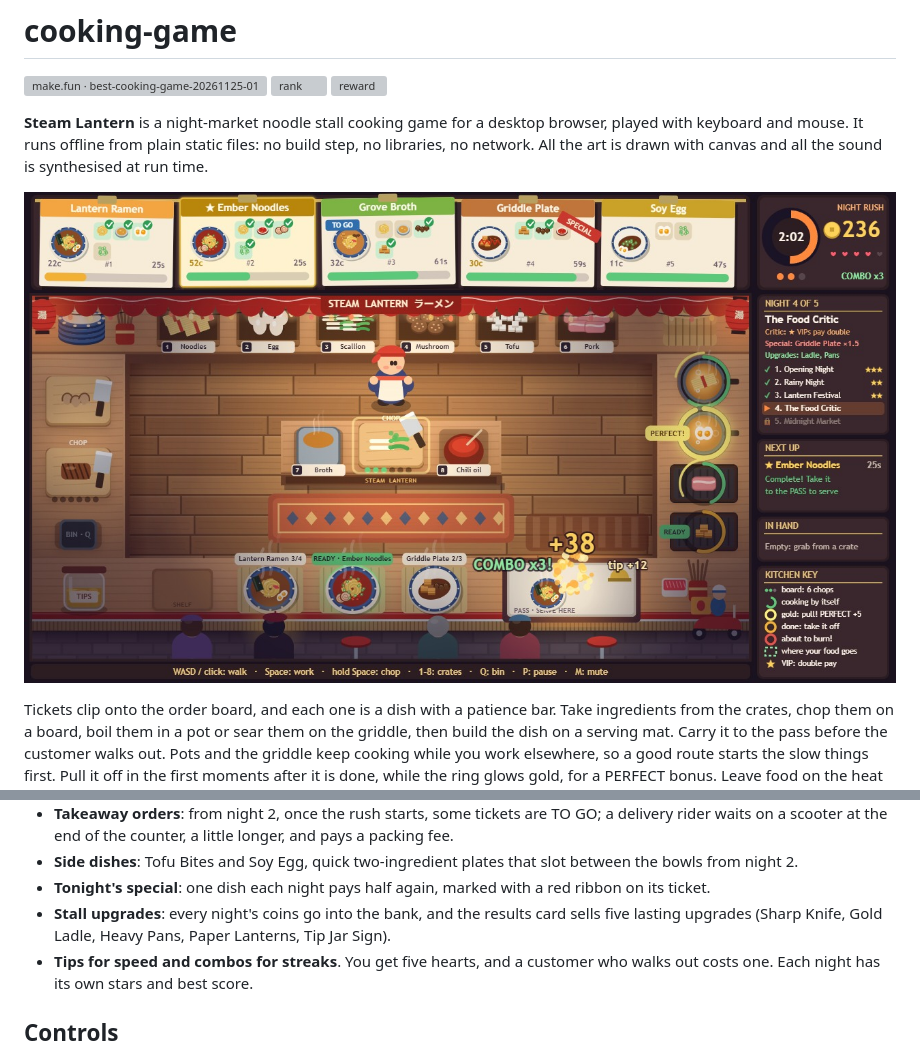
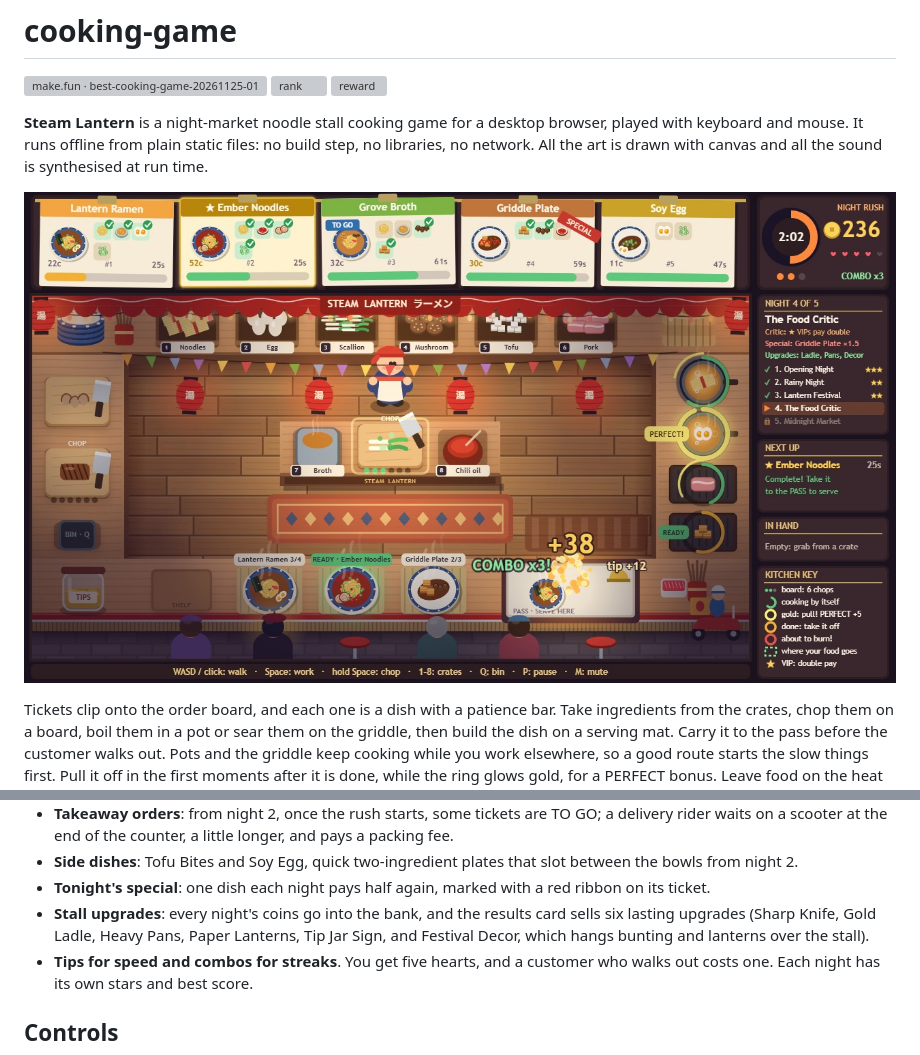
Before and after one commit to helenkwok/cooking-game, a Markdown page: README.md, 2 parts joined by grey strips. Rendered like a GitHub page; pictures changed too: screenshots/1-service.jpg; grey boxes are pictures that could not be loaded.

Commit message:
Festival Decor upgrade: bunting and paper lanterns over the stall, +2 tip a dish

```diff
--- a/README.md
+++ b/README.md
@@ -26,7 +26,7 @@ Tickets clip onto the order board, and each one is a dish with a patience bar. T
 - **Takeaway orders**: from night 2, once the rush starts, some tickets are TO GO; a delivery rider waits on a scooter at the end of the counter, a little longer, and pays a packing fee.
 - **Side dishes**: Tofu Bites and Soy Egg, quick two-ingredient plates that slot between the bowls from night 2.
 - **Tonight's special**: one dish each night pays half again, marked with a red ribbon on its ticket.
-- **Stall upgrades**: every night's coins go into the bank, and the results card sells five lasting upgrades (Sharp Knife, Gold Ladle, Heavy Pans, Paper Lanterns, Tip Jar Sign).
+- **Stall upgrades**: every night's coins go into the bank, and the results card sells six lasting upgrades (Sharp Knife, Gold Ladle, Heavy Pans, Paper Lanterns, Tip Jar Sign, and Festival Decor, which hangs bunting and lanterns over the stall).
 - **Tips for speed and combos for streaks**. You get five hearts, and a customer who walks out costs one. Each night has its own stars and best score.
 
 ## Controls
```
Also changed, not shown: screenshots/2-last-call.jpg, screenshots/3-menu.jpg, screenshots/4-results.jpg, 6 other files.
